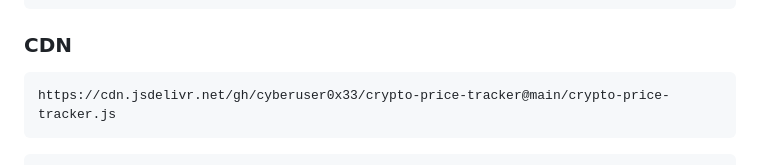
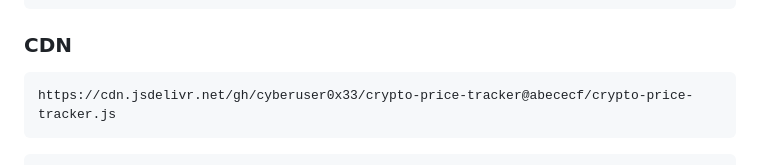
Before and after one commit to cyberuser0x33/crypto-price-tracker, a Markdown page: README.md, the part around one of its changes. Rendered like a GitHub page.

````diff
--- a/README.md
+++ b/README.md
@@ -18,6 +18,6 @@
 <h3>CDN</h3>
 
 ```
-https://cdn.jsdelivr.net/gh/cyberuser0x33/crypto-price-tracker@main/crypto-price-tracker.js
+https://cdn.jsdelivr.net/gh/cyberuser0x33/crypto-price-tracker@abececf/crypto-price-tracker.js
 ```
 ```html
````
Also changed, not shown: other parts of README.md (+1 -1 lines).
